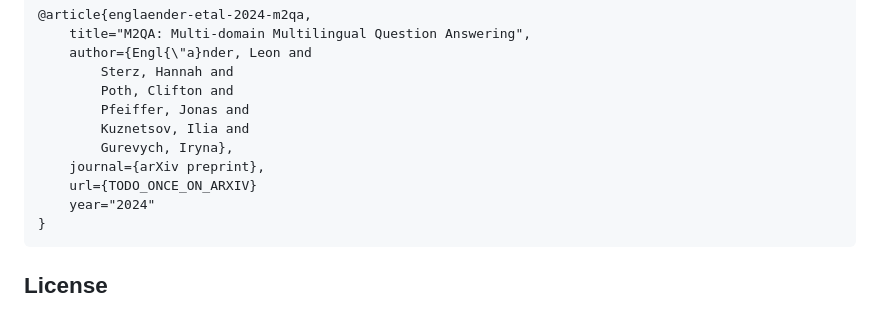
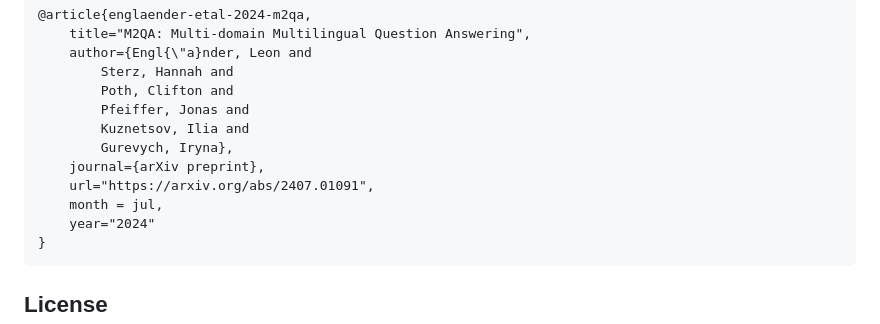
Before and after one commit to UKPLab/m2qa, a Markdown page: README.md, the part around one of its changes. Drawn GitHub-style.

Commit message:
Update README.md with arxiv link / citation

````diff
--- a/README.md
+++ b/README.md
@@ -52,7 +52,8 @@ If you use M2QA in your work, please consider citing our paper:
         Kuznetsov, Ilia and
         Gurevych, Iryna},
     journal={arXiv preprint},
-    url={TODO_ONCE_ON_ARXIV}
+    url="https://arxiv.org/abs/2407.01091",
+    month = jul,
     year="2024"
 }
 ```
````
Also changed, not shown: other parts of README.md (+2 -2 lines).
